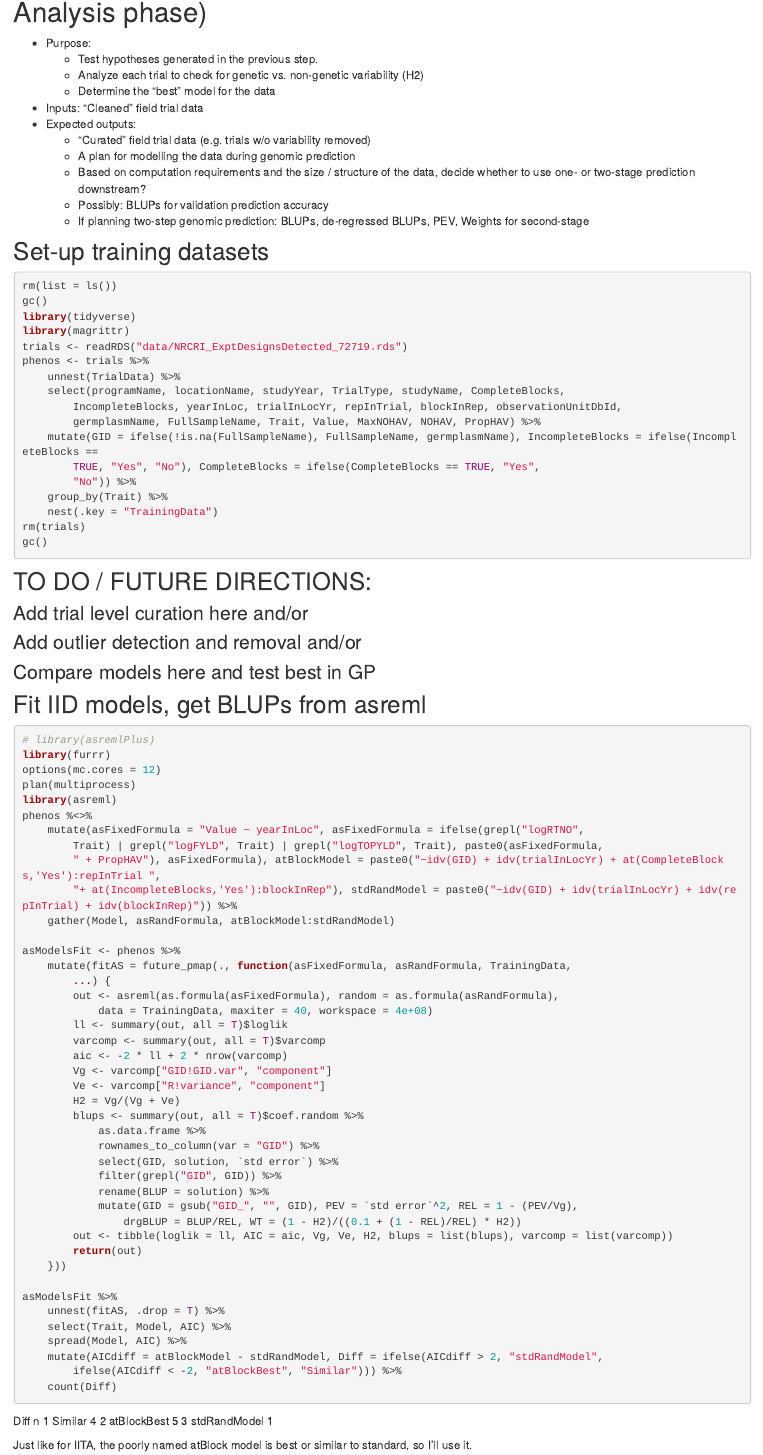
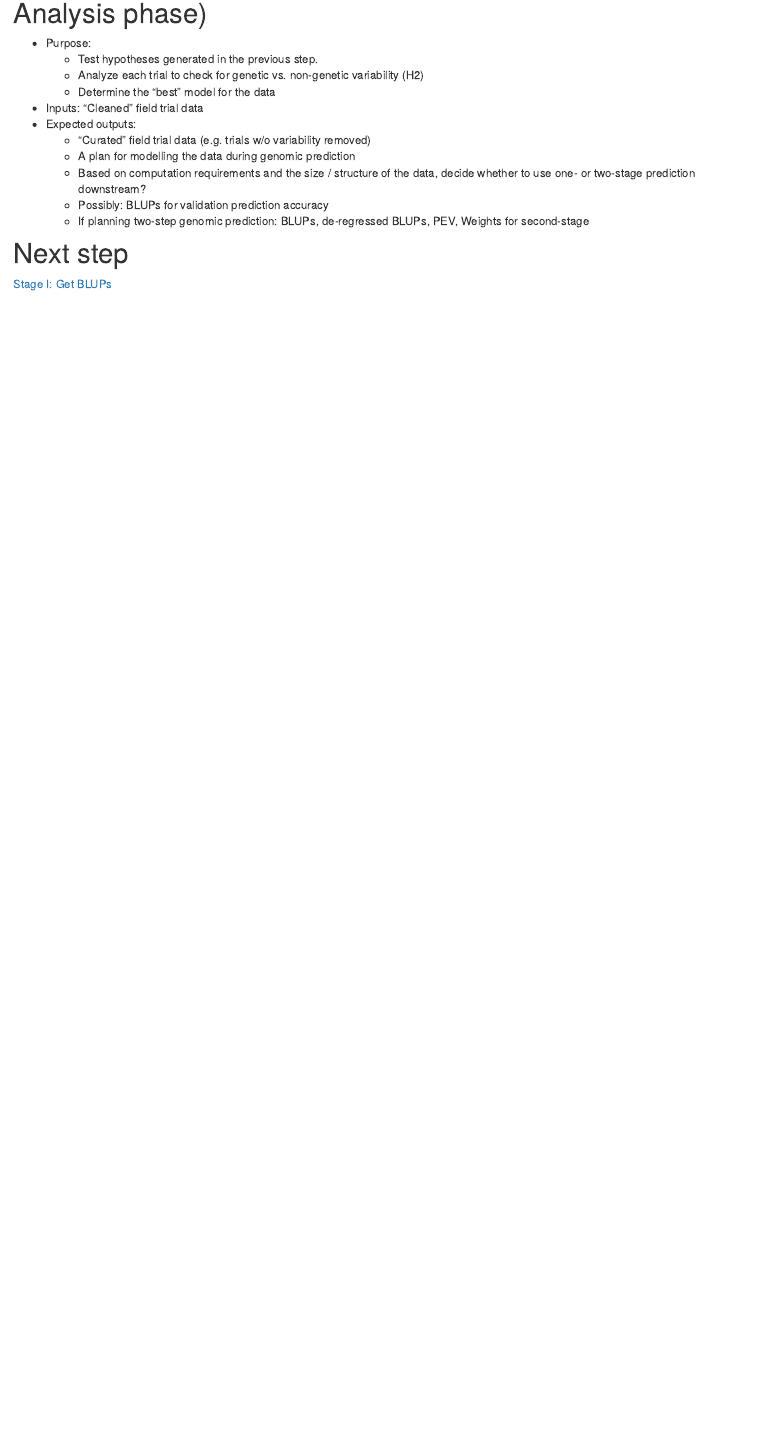
Before and after one commit to wolfemd/NRCRI_2019GS, an R Markdown document (analysis/PrepareTrainingData.Rmd): the page in a window 1100 px wide, from 8210 px down before the commit and from 8130 px down after it, so that both start at the same text. Rendered offline with R 4.5, knitr and Pandoc, with nearby package versions; drawn as R Markdown's standard HTML page in place of the format the file asks for.

Commit message:
Add / fix navigation links and misc

````diff
--- a/analysis/PrepareTrainingData.Rmd
+++ b/analysis/PrepareTrainingData.Rmd
@@ -455,89 +451,5 @@ colnames(z)
     + Possibly: BLUPs for validation prediction accuracy
     + If planning two-step genomic prediction: BLUPs, de-regressed BLUPs, PEV, Weights for second-stage
 
-## Set-up training datasets
-```{r, eval=F}
-rm(list=ls()); gc()
-library(tidyverse);library(magrittr)
-trials<-readRDS("data/NRCRI_ExptDesignsDetected_72719.rds")
-phenos<-trials %>%
-      unnest(TrialData) %>%
-      select(programName,locationName,studyYear,TrialType,studyName,
-             CompleteBlocks,IncompleteBlocks,
-             yearInLoc,trialInLocYr,repInTrial,blockInRep,observationUnitDbId,
-             germplasmName,FullSampleName,
-             Trait,Value,MaxNOHAV,NOHAV,PropHAV) %>%
-      mutate(GID=ifelse(!is.na(FullSampleName),FullSampleName,germplasmName),
-             IncompleteBlocks=ifelse(IncompleteBlocks==TRUE,"Yes","No"),
-             CompleteBlocks=ifelse(CompleteBlocks==TRUE,"Yes","No")) %>%
-      group_by(Trait) %>%
-      nest(.key = "TrainingData")
-rm(trials); gc()
-
-
-```
-
-## TO DO / FUTURE DIRECTIONS:
-### Add trial level curation here and/or
-### Add outlier detection and removal and/or
-### Compare models here and test best in GP
-
-## Fit IID models, get BLUPs from asreml
-```{r, eval=F}
-#library(asremlPlus)
-library(furrr)
-options(mc.cores=12)
-plan(multiprocess)
-library(asreml)
-phenos %<>%
-  mutate(asFixedFormula="Value ~ yearInLoc",
-         asFixedFormula=ifelse(grepl("logRTNO",Trait) | grepl("logFYLD",Trait) | grepl("logTOPYLD",Trait),
-                               paste0(asFixedFormula," + PropHAV"),asFixedFormula),
-         atBlockModel=paste0("~idv(GID) + idv(trialInLocYr) + at(CompleteBlocks,'Yes'):repInTrial ",
-                              "+ at(IncompleteBlocks,'Yes'):blockInRep"),
-         stdRandModel=paste0("~idv(GID) + idv(trialInLocYr) + idv(repInTrial) + idv(blockInRep)")) %>%
-      gather(Model,asRandFormula,atBlockModel:stdRandModel)
-
-asModelsFit<-phenos %>%
-  mutate(fitAS=future_pmap(.,function(asFixedFormula,asRandFormula,TrainingData,...){
-    out<-asreml(as.formula(asFixedFormula),
-                         random = as.formula(asRandFormula),
-                         data = TrainingData, maxiter = 40,workspace=400e6)
-    ll<-summary(out,all=T)$loglik
-    varcomp<-summary(out,all=T)$varcomp
-    aic<- -2*ll + 2*nrow(varcomp)
-    Vg<-varcomp["GID!GID.var","component"]
-    Ve<-varcomp["R!variance","component"]
-    H2=Vg/(Vg+Ve)
-    blups<-summary(out,all=T)$coef.random %>%
-          as.data.frame %>%
-          rownames_to_column(var = "GID") %>%
-          select(GID,solution,`std error`) %>%
-          filter(grepl("GID",GID)) %>%
-          rename(BLUP=solution) %>%
-          mutate(GID=gsub("GID_","",GID),
-                 PEV=`std error`^2,
-                 REL=1-(PEV/Vg),
-                 drgBLUP=BLUP/REL,
-                 WT=(1-H2)/((0.1 + (1-REL)/REL)*H2))
-    out<-tibble(loglik=ll,AIC=aic,Vg,Ve,H2,
-                blups=list(blups),varcomp=list(varcomp))
-    return(out) }))
-
-asModelsFit %>%
-      unnest(fitAS,.drop = T) %>%
-      select(Trait,Model,AIC) %>%
-      spread(Model,AIC) %>%
-      mutate(AICdiff=atBlockModel-stdRandModel,
-             Diff=ifelse(AICdiff>2,"stdRandModel",
-                         ifelse(AICdiff< -2,"atBlockBest","Similar"))) %>% count(Diff)
-```
- Diff             n
-  <chr>        <int>
-1 Similar          4
-2 atBlockBest      5
-3 stdRandModel     1
-
-Just like for IITA, the poorly named atBlock model is best or similar to standard, so I'll use it.
-
-```{r, eval=F}
+# Next step
+[Stage I: Get BLUPs](GetBLUPs.html)
````
Also changed, not shown: analysis/CrossValidation.Rmd (+3 -0 lines), analysis/GetBLUPs.Rmd (+5 -1 lines), analysis/GetGEBVs.Rmd (line endings or trailing spaces), analysis/PrepareTrainingData.Rmd (15 more changed lines).
